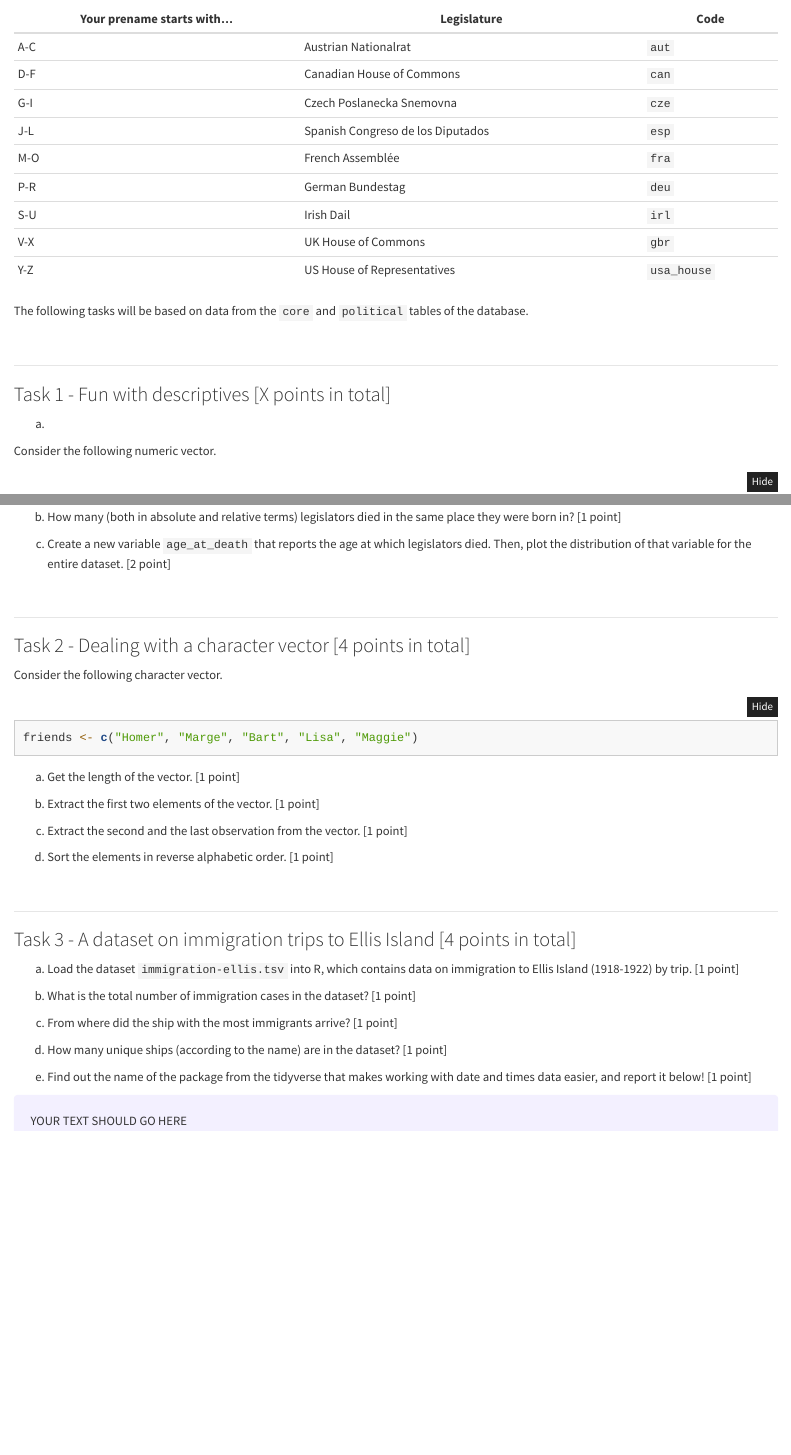
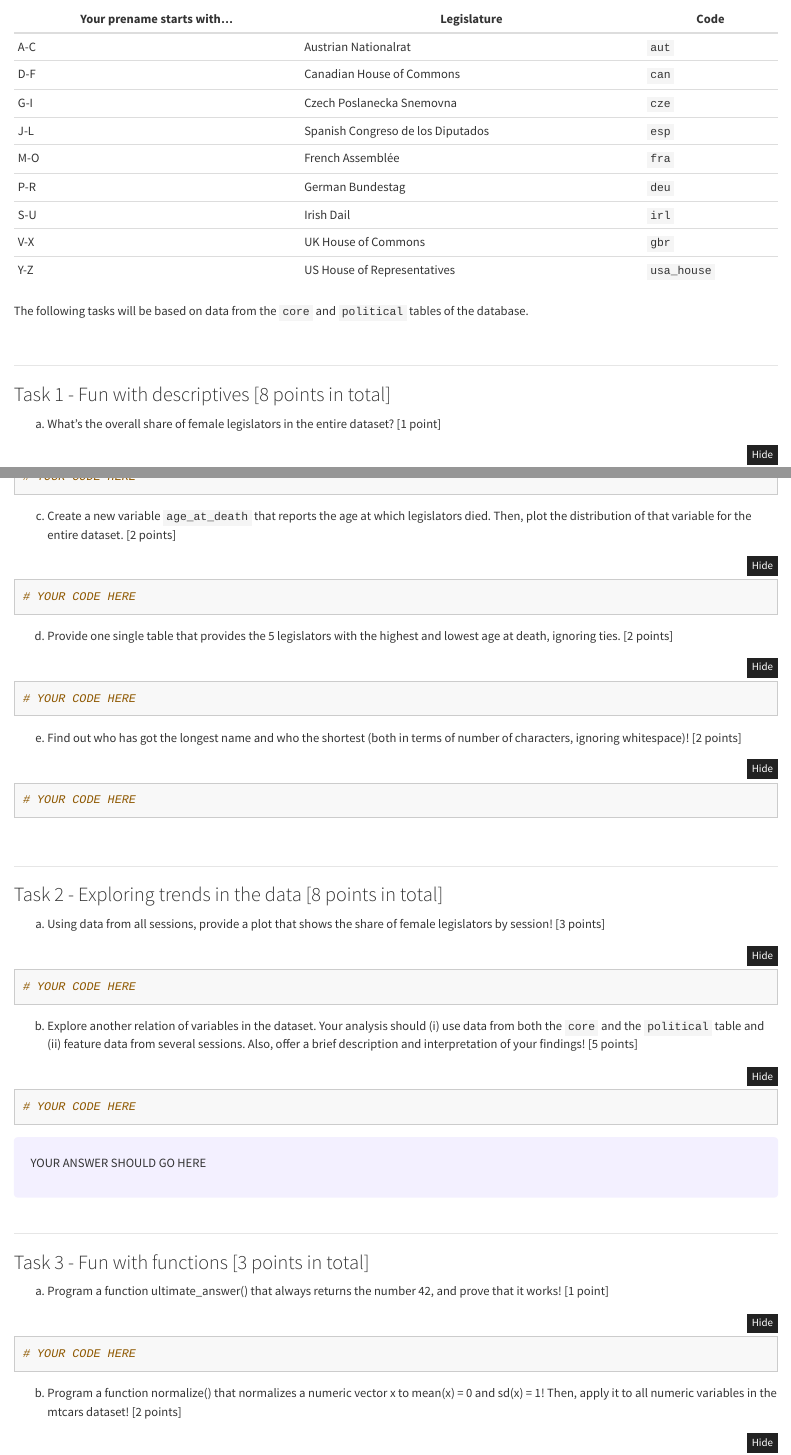
Before and after one commit to intro-to-data-science-21/assignments, an R Markdown document (assignment-2/assignment-2.Rmd): the page in a window 1100 px wide, from 460 px down, and a second part further down, joined at a grey line. Rendered offline with R 4.5, knitr and Pandoc, with nearby package versions; folded parts are opened; some code elsewhere in the file could not run offline.

Commit message:
updated assignment 2

````diff
--- a/assignment-2/assignment-2.Rmd
+++ b/assignment-2/assignment-2.Rmd
@@ -61,10 +60,8 @@ The following tasks will be based on data from the `core` and `political` tables
 
 ***
 
-### Task 1 - Fun with descriptives [X points in total]
+### Task 1 - Fun with descriptives [8 points in total]
 
-a)
-
-Consider the following numeric vector.
+a) What's the overall share of female legislators in the entire dataset? [1 point]
 
 ```{r}
@@ -95,5 +68,4 @@ a)  What's the overall share of female legislators in the entire dataset? [1 poi
-```{r}
-
+# YOUR CODE HERE
 ```
 
 b) How many (both in absolute and relative terms) legislators died in the same place they were born in? [1 point]
@@ -103,64 +75,57 @@ b) How many (both in absolute and relative terms) legislators died in the same p
 ```
 
-c) Create a new variable `age_at_death` that reports the age at which legislators died. Then, plot the distribution of that variable for the entire dataset. [2 point]
+c) Create a new variable `age_at_death` that reports the age at which legislators died. Then, plot the distribution of that variable for the entire dataset. [2 points]
 
 ```{r}
-
+# YOUR CODE HERE
 ```
 
+d) Provide one single table that provides the 5 legislators with the highest and lowest age at death, ignoring ties. [2 points]
 
+```{r}
+# YOUR CODE HERE
+```
 
+e) Find out who has got the longest name and who the shortest (both in terms of number of characters, ignoring whitespace)! [2 points]
+
+```{r}
+# YOUR CODE HERE
+```
 
 <br>
 
 ***
 
-### Task 2 - Dealing with a character vector  [4 points in total]
+### Task 2 - Exploring trends in the data [8 points in total]
 
-Consider the following character vector.
+a) Using data from all sessions, provide a plot that shows the share of female legislators by session! [3 points]
 
 ```{r}
-friends <- c("Homer", "Marge", "Bart", "Lisa", "Maggie")
+# YOUR CODE HERE
 ```
 
-
-a) Get the length of the vector. [1 point]
+b) Explore another relation of variables in the dataset. Your analysis should (i) use data from both the `core` and the `political` table and (ii) feature data from several sessions. Also, offer a brief description and interpretation of your findings! [5 points]
 
 ```{r}
-
+# YOUR CODE HERE
 ```
 
-b) Extract the first two elements of the vector. [1 point]
-
-```{r}
-
-```
-
-c) Extract the second and the last observation from the vector. [1 point]
-
-```{r}
-
-```
-
-d) Sort the elements in reverse alphabetic order. [1 point]
-
-```{r}
-
-```
-
+<div class = "answer">
+YOUR ANSWER SHOULD GO HERE
+</div>
 
 <br>
 
 ***
 
-### Task 3 - A dataset on immigration trips to Ellis Island  [4 points in total]
+### Task 3 - Fun with functions [3 points in total]
 
-a) Load the dataset `immigration-ellis.tsv` into R, which contains data on immigration to Ellis Island (1918-1922) by trip. [1 point]
+a) Program a function ultimate_answer() that always returns the number 42, and prove that it works! [1 point]
 
 ```{r}
-
+# YOUR CODE HERE
 ```
 
-b) What is the total number of immigration cases in the dataset? [1 point]
+b) Program a function normalize() that normalizes a numeric vector x to mean(x) = 0 and sd(x) = 1! Then, apply it to all numeric variables in the mtcars dataset! [2 points]
 
 ```{r}
@@ -170,30 +133,0 @@ b) What is the total number of immigration cases in the dataset? [1 point]
-c) From where did the ship with the most immigrants arrive? [1 point]
-
-```{r}
-
-```
-
-d) How many unique ships (according to the name) are in the dataset? [1 point]
-
-```{r}
-
-```
-
-e) Find out the name of the package from the tidyverse that makes working with date and times data easier, and report it below! [1 point]
-
-
-<!-- During this course, we will input our answers that include text inside the tag, as such:
-
-<div class = "answer">
-YOU PUT YOUR TEXT HERE
-</div>
-
-Also, you will notice that the text you put inside here will not appear in your .html file.
-That is because very similar to the # in our R scripts, this is a comment tag for html.
--->
-
-<div class = "answer">
-
-YOUR TEXT SHOULD GO HERE
-
-</div>
````
Also changed, not shown: assignment-2/assignment-2.html, assignment-2/assignment-2.Rmd (30 more changed lines), 1 other file.
